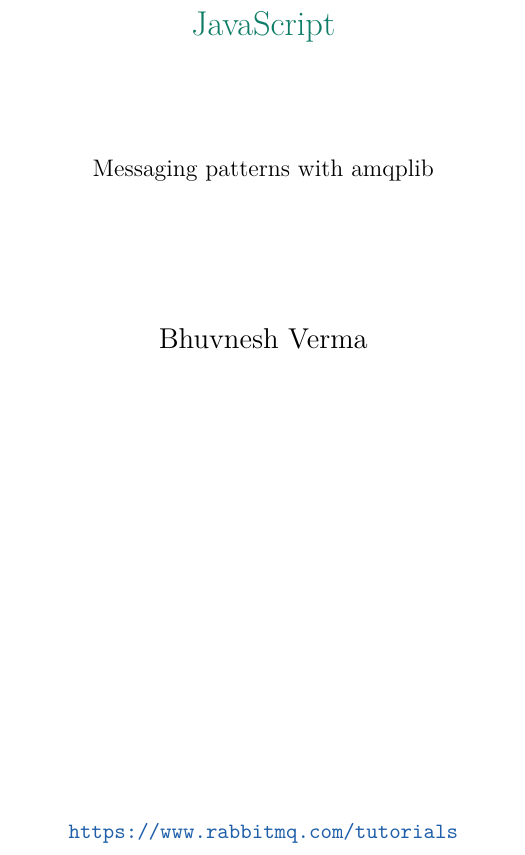
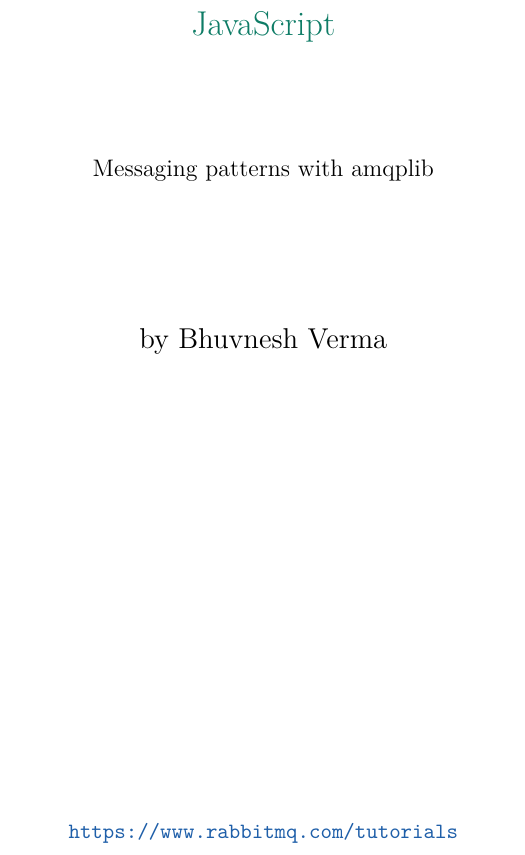
Before and after one commit to MasterBhuvnesh/notebooks, a LaTeX document (docs/rabbitmq/main.tex): part of page 1 of 29, cut so that both start at the same text. Compiled offline with pdfLaTeX.

Commit message:
fix : typo

```diff
--- a/docs/rabbitmq/main.tex
+++ b/docs/rabbitmq/main.tex
@@ -5,7 +5,7 @@
 \notebooktitle{RabbitMQ}
 \notebooksubtitle{JavaScript}
 \notebooktagline{Messaging patterns with amqplib}
-\notebookauthor{Bhuvnesh Verma}
+\notebookauthor{by Bhuvnesh Verma}
 \notebooksource{https://www.rabbitmq.com/tutorials}
 
 \begin{document}
```
